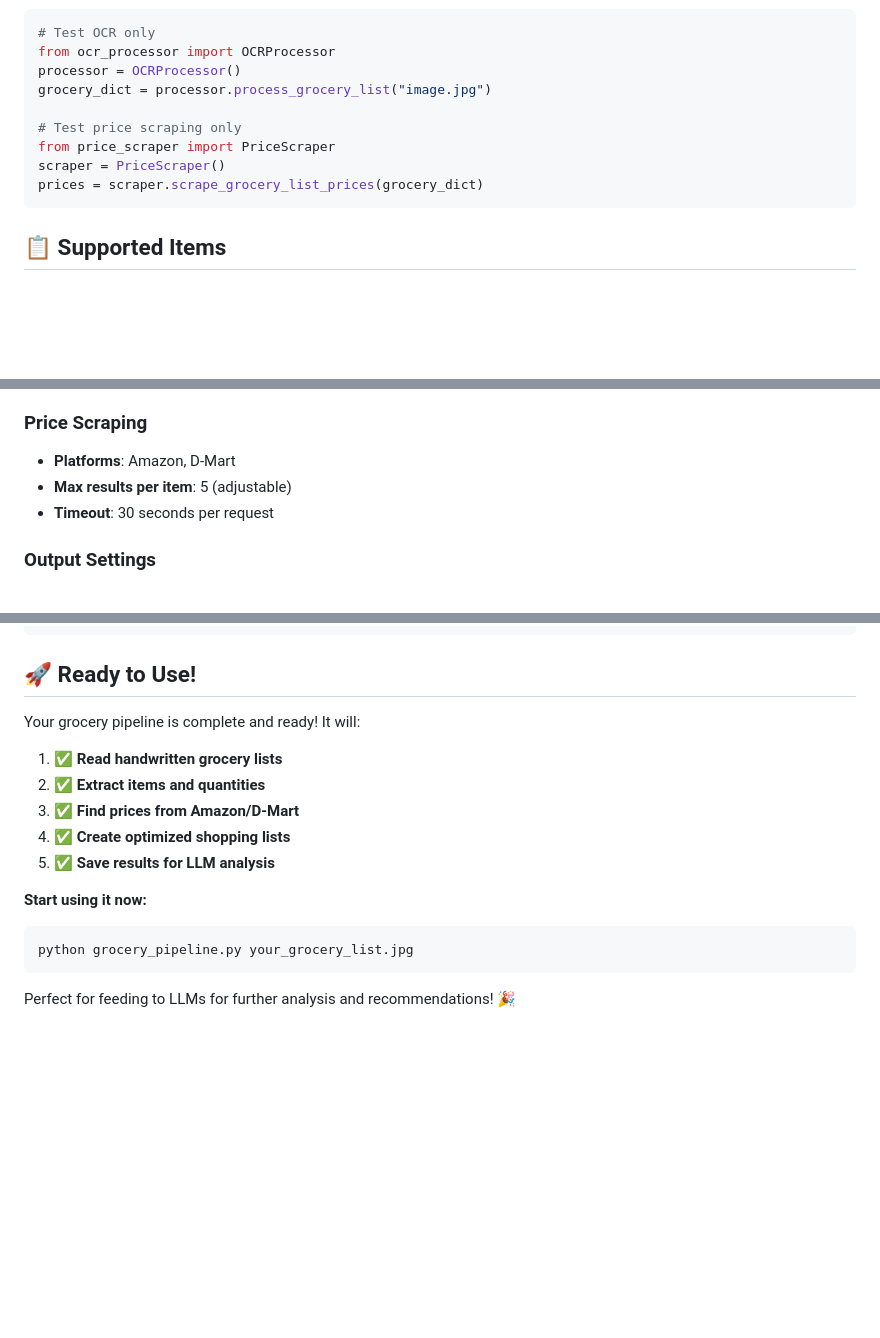
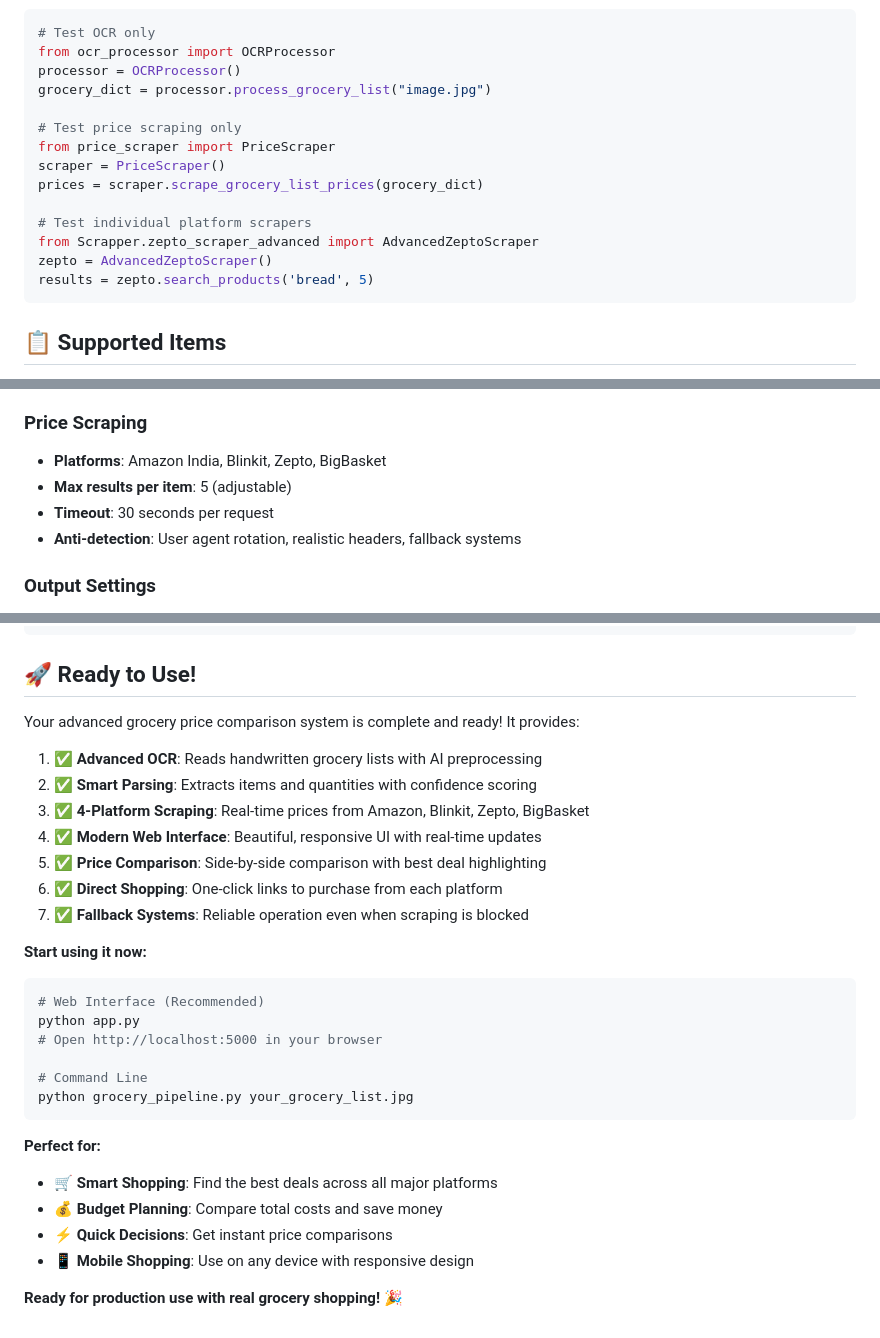
Before and after one commit to anshul2488/smart-vision-shop, a Markdown page: README.md, 3 parts joined by grey strips. Rendered like a GitHub page; blank space fills up the shorter version.

````diff
--- a/README.md
+++ b/README.md
@@ -133,6 +151,11 @@ grocery_dict = processor.process_grocery_list("image.jpg")
 from price_scraper import PriceScraper
 scraper = PriceScraper()
 prices = scraper.scrape_grocery_list_prices(grocery_dict)
+
+# Test individual platform scrapers
+from Scrapper.zepto_scraper_advanced import AdvancedZeptoScraper
+zepto = AdvancedZeptoScraper()
+results = zepto.search_products('bread', 5)
 ```
 
 ## 📋 **Supported Items**
@@ -162,9 +185,10 @@ The pipeline recognizes these common grocery items:
 - **Confidence threshold**: 0.5 (adjustable)
 
 ### **Price Scraping**
-- **Platforms**: Amazon, D-Mart
+- **Platforms**: Amazon India, Blinkit, Zepto, BigBasket
 - **Max results per item**: 5 (adjustable)
 - **Timeout**: 30 seconds per request
+- **Anti-detection**: User agent rotation, realistic headers, fallback systems
 
 ### **Output Settings**
 - **Output directory**: `pipeline_results/`
@@ -224,17 +248,30 @@ SHOPPING LIST BY PLATFORM:
 
 ## 🚀 **Ready to Use!**
 
-Your grocery pipeline is complete and ready! It will:
+Your advanced grocery price comparison system is complete and ready! It provides:
 
-1. ✅ **Read handwritten grocery lists**
-2. ✅ **Extract items and quantities**
-3. ✅ **Find prices from Amazon/D-Mart**
-4. ✅ **Create optimized shopping lists**
-5. ✅ **Save results for LLM analysis**
+1. ✅ **Advanced OCR**: Reads handwritten grocery lists with AI preprocessing
+2. ✅ **Smart Parsing**: Extracts items and quantities with confidence scoring
+3. ✅ **4-Platform Scraping**: Real-time prices from Amazon, Blinkit, Zepto, BigBasket
+4. ✅ **Modern Web Interface**: Beautiful, responsive UI with real-time updates
+5. ✅ **Price Comparison**: Side-by-side comparison with best deal highlighting
+6. ✅ **Direct Shopping**: One-click links to purchase from each platform
+7. ✅ **Fallback Systems**: Reliable operation even when scraping is blocked
 
 **Start using it now:**
 ```bash
+# Web Interface (Recommended)
+python app.py
+# Open http://localhost:5000 in your browser
+
+# Command Line
 python grocery_pipeline.py your_grocery_list.jpg
 ```
 
-Perfect for feeding to LLMs for further analysis and recommendations! 🎉
+**Perfect for:**
+- 🛒 **Smart Shopping**: Find the best deals across all major platforms
+- 💰 **Budget Planning**: Compare total costs and save money
+- ⚡ **Quick Decisions**: Get instant price comparisons
+- 📱 **Mobile Shopping**: Use on any device with responsive design
+
+**Ready for production use with real grocery shopping!** 🎉
````
Also changed, not shown: other parts of README.md (+99 -81 lines).
